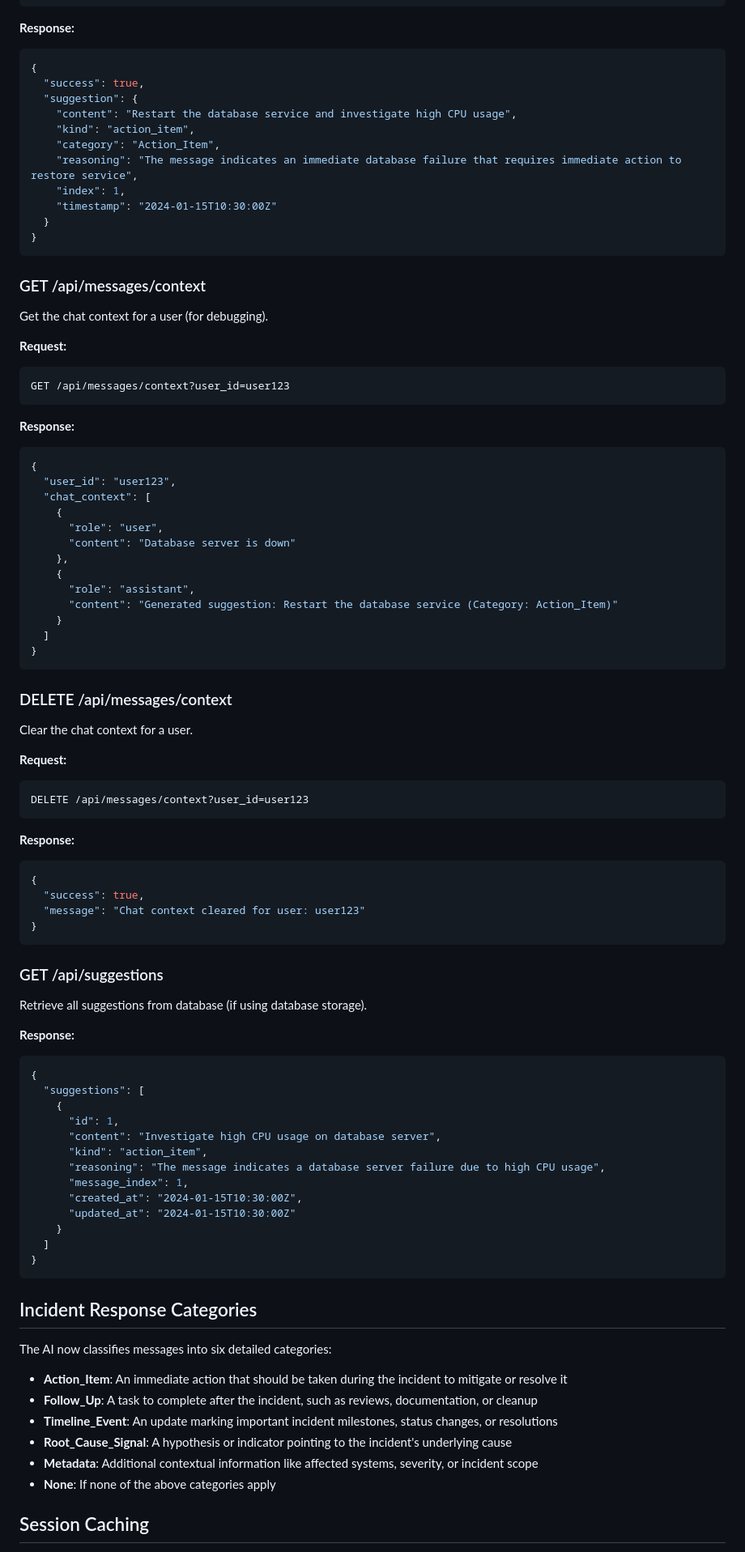
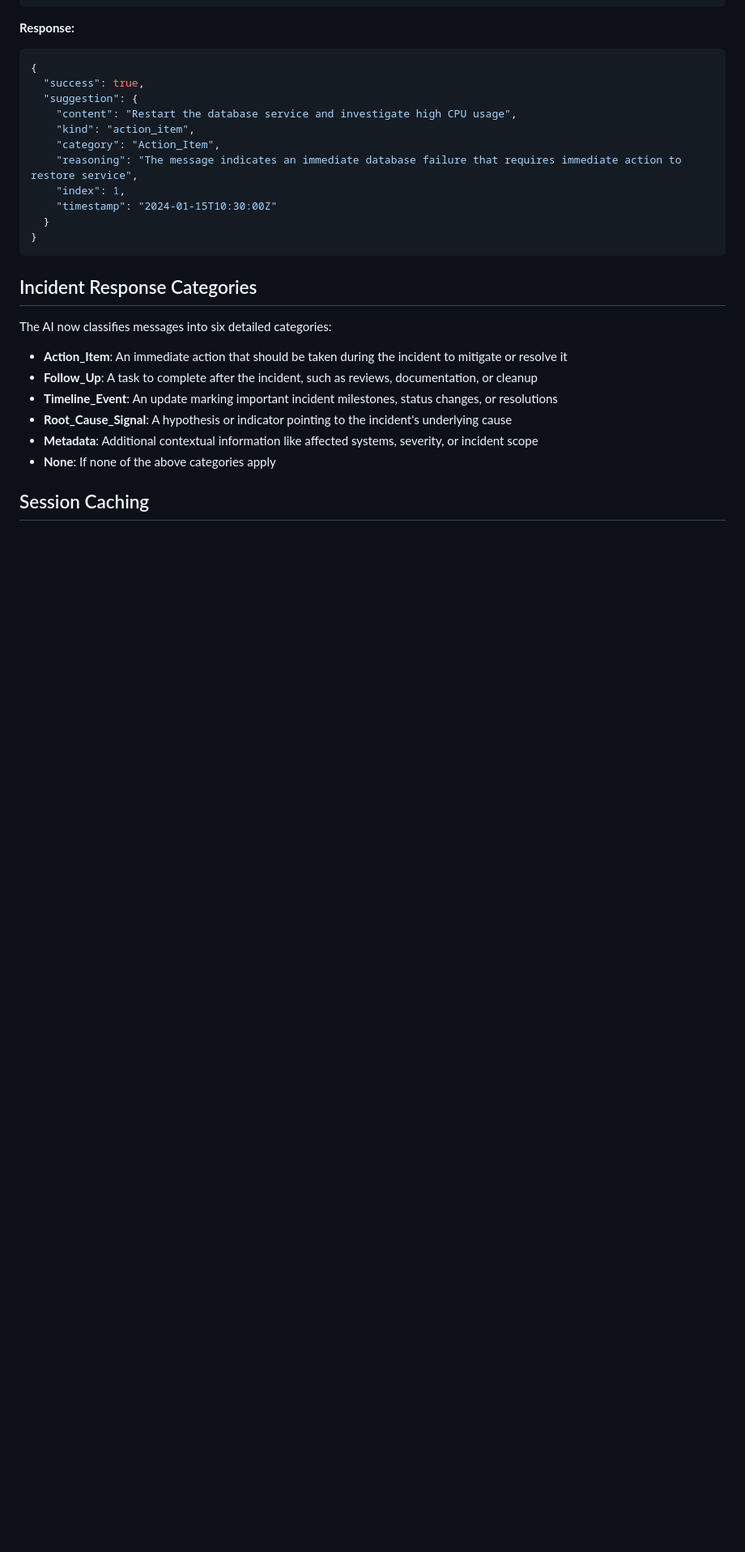
Before and after one commit to Tejas-Thind/AI-Enhanced-Incident-Management-System, a Markdown page: rails_api/README.md, the part around one of its changes. Shown at 81% size. Drawn GitHub-style; blank space fills up the shorter version.

````diff
--- a/rails_api/README.md
+++ b/rails_api/README.md
@@ -92,75 +92,6 @@ Process a message and generate AI suggestions with session caching.
 }
 ```
 
-### GET /api/messages/context
-
-Get the chat context for a user (for debugging).
-
-**Request:**
-
-```
-GET /api/messages/context?user_id=user123
-```
-
-**Response:**
-
-```json
-{
-  "user_id": "user123",
-  "chat_context": [
-    {
-      "role": "user",
-      "content": "Database server is down"
-    },
-    {
-      "role": "assistant",
-      "content": "Generated suggestion: Restart the database service (Category: Action_Item)"
-    }
-  ]
-}
-```
-
-### DELETE /api/messages/context
-
-Clear the chat context for a user.
-
-**Request:**
-
-```
-DELETE /api/messages/context?user_id=user123
-```
-
-**Response:**
-
-```json
-{
-  "success": true,
-  "message": "Chat context cleared for user: user123"
-}
-```
-
-### GET /api/suggestions
-
-Retrieve all suggestions from database (if using database storage).
-
-**Response:**
-
-```json
-{
-  "suggestions": [
-    {
-      "id": 1,
-      "content": "Investigate high CPU usage on database server",
-      "kind": "action_item",
-      "reasoning": "The message indicates a database server failure due to high CPU usage",
-      "message_index": 1,
-      "created_at": "2024-01-15T10:30:00Z",
-      "updated_at": "2024-01-15T10:30:00Z"
-    }
-  ]
-}
-```
-
 ## Incident Response Categories
 
 The AI now classifies messages into six detailed categories:
````
Also changed, not shown: other parts of rails_api/README.md (+1 -101 lines).
